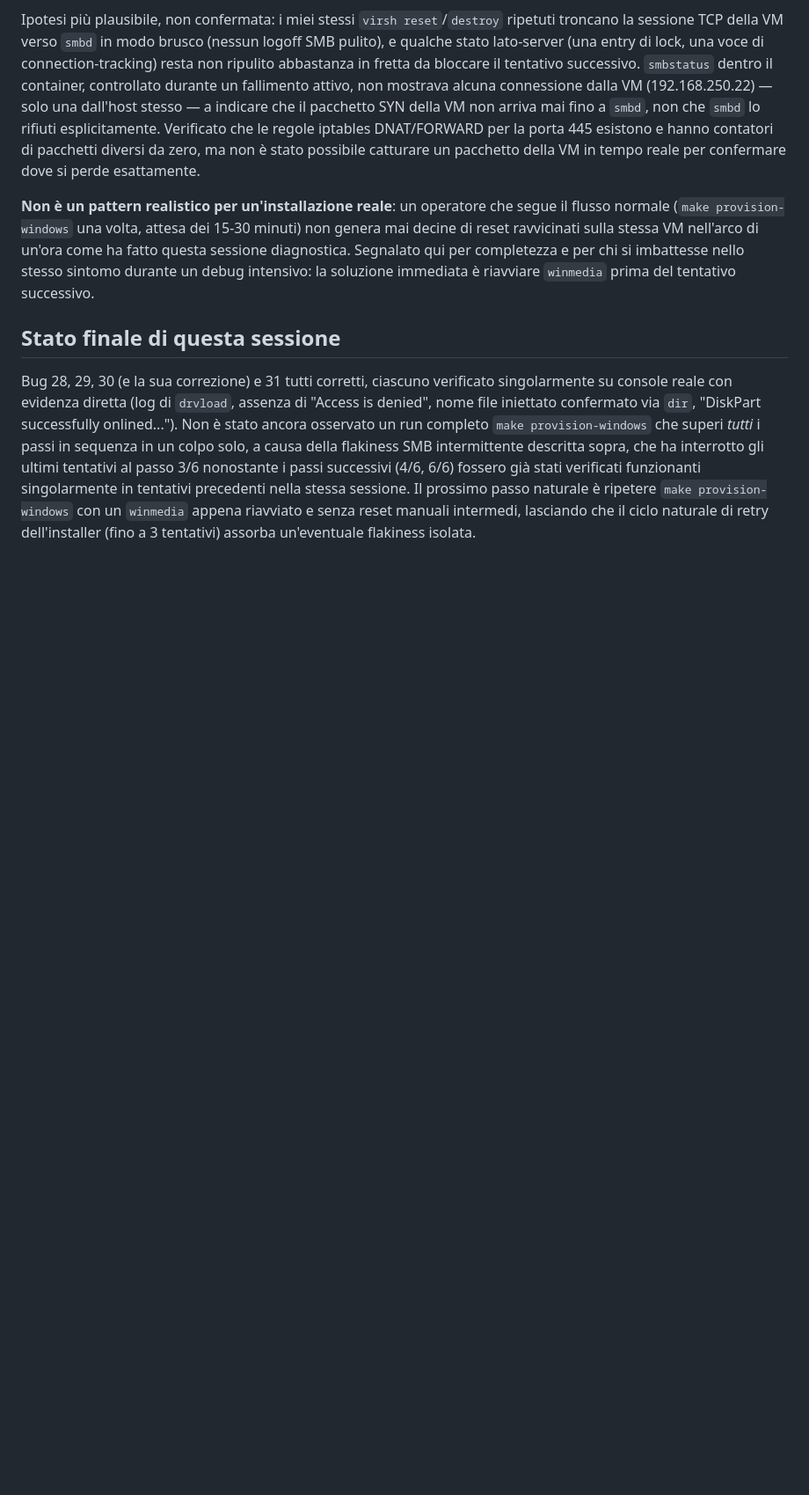
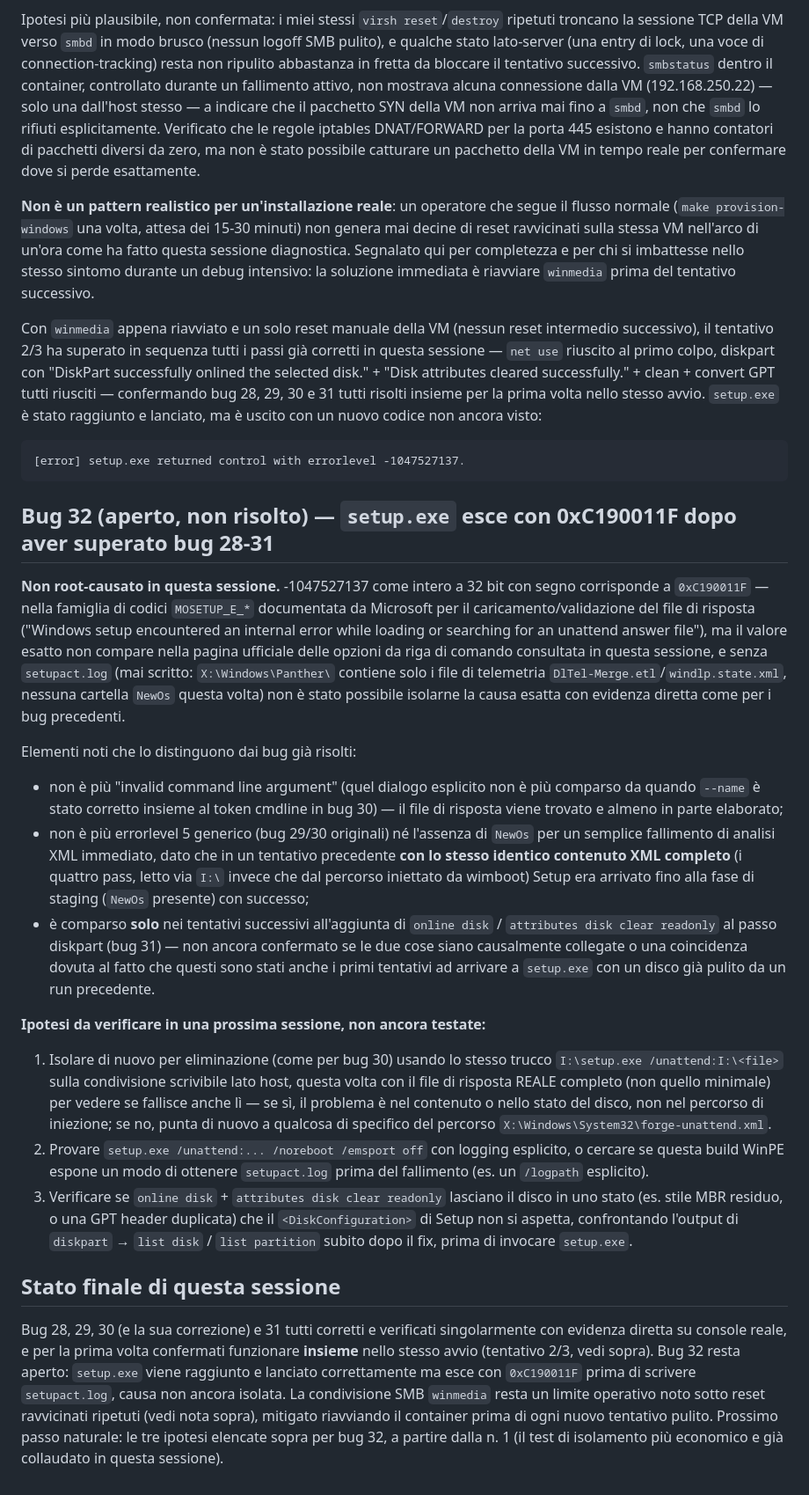
Before and after one commit to danielesalpietro/FORGE-AI, a Markdown page: docs/logbook/06-fase6-provisioning-windows.md, the part around the change. Shown at 88% size. GitHub-like rendering; blank space fills up the shorter version.

Commit message:
docs: log bugs 28-31 verified together, bug 32 open (setup.exe 0xC190011F)
First boot in this session where bugs 28, 29, 30, and 31 all fired
correctly in the same attempt: driver load, SMB mount, and diskpart
(online/readonly-clear/clean/convert) all succeeded in sequence.
setup.exe launched but exited with a new, not-yet-root-caused code
(0xC190011F) before writing setupact.log. Documented what's known,
what's ruled out, and three concrete hypotheses to test next.

Co-Authored-By: Claude Sonnet 5 <noreply@anthropic.com>

```diff
--- a/docs/logbook/06-fase6-provisioning-windows.md
+++ b/docs/logbook/06-fase6-provisioning-windows.md
@@ -529,19 +529,79 @@ imbattesse nello stesso sintomo durante un debug intensivo: la
 soluzione immediata è riavviare `winmedia` prima del tentativo
 successivo.
 
+Con `winmedia` appena riavviato e un solo reset manuale della VM (nessun
+reset intermedio successivo), il tentativo 2/3 ha superato in sequenza
+tutti i passi già corretti in questa sessione — `net use` riuscito al
+primo colpo, diskpart con "DiskPart successfully onlined the selected
+disk." + "Disk attributes cleared successfully." + clean + convert GPT
+tutti riusciti — confermando bug 28, 29, 30 e 31 tutti risolti insieme
+per la prima volta nello stesso avvio. `setup.exe` è stato raggiunto e
+lanciato, ma è uscito con un nuovo codice non ancora visto:
+
+    [error] setup.exe returned control with errorlevel -1047527137.
+
+## Bug 32 (aperto, non risolto) — `setup.exe` esce con 0xC190011F dopo aver superato bug 28-31
+
+**Non root-causato in questa sessione.** -1047527137 come intero a 32
+bit con segno corrisponde a `0xC190011F` — nella famiglia di codici
+`MOSETUP_E_*` documentata da Microsoft per il caricamento/validazione
+del file di risposta ("Windows setup encountered an internal error
+while loading or searching for an unattend answer file"), ma il valore
+esatto non compare nella pagina ufficiale delle opzioni da riga di
+comando consultata in questa sessione, e senza `setupact.log` (mai
+scritto: `X:\Windows\Panther\` contiene solo i file di telemetria
+`DlTel-Merge.etl`/`windlp.state.xml`, nessuna cartella `NewOs` questa
+volta) non è stato possibile isolarne la causa esatta con evidenza
+diretta come per i bug precedenti.
+
+Elementi noti che lo distinguono dai bug già risolti:
+
+  - non è più "invalid command line argument" (quel dialogo esplicito
+    non è più comparso da quando `--name` è stato corretto insieme al
+    token cmdline in bug 30) — il file di risposta viene trovato e
+    almeno in parte elaborato;
+  - non è più errorlevel 5 generico (bug 29/30 originali) né l'assenza
+    di `NewOs` per un semplice fallimento di analisi XML immediato,
+    dato che in un tentativo precedente **con lo stesso identico
+    contenuto XML completo** (i quattro pass, letto via `I:\` invece
+    che dal percorso iniettato da wimboot) Setup era arrivato fino alla
+    fase di staging (`NewOs` presente) con successo;
+  - è comparso **solo** nei tentativi successivi all'aggiunta di `online
+    disk` / `attributes disk clear readonly` al passo diskpart (bug
+    31) — non ancora confermato se le due cose siano causalmente
+    collegate o una coincidenza dovuta al fatto che questi sono stati
+    anche i primi tentativi ad arrivare a `setup.exe` con un disco già
+    pulito da un run precedente.
+
+**Ipotesi da verificare in una prossima sessione, non ancora testate:**
+
+  1. Isolare di nuovo per eliminazione (come per bug 30) usando lo
+     stesso trucco `I:\setup.exe /unattend:I:\<file>` sulla condivisione
+     scrivibile lato host, questa volta con il file di risposta REALE
+     completo (non quello minimale) per vedere se fallisce anche lì —
+     se sì, il problema è nel contenuto o nello stato del disco, non
+     nel percorso di iniezione; se no, punta di nuovo a qualcosa di
+     specifico del percorso `X:\Windows\System32\forge-unattend.xml`.
+  2. Provare `setup.exe /unattend:... /noreboot /emsport off` con
+     logging esplicito, o cercare se questa build WinPE espone un modo
+     di ottenere `setupact.log` prima del fallimento (es. un
+     `/logpath` esplicito).
+  3. Verificare se `online disk` + `attributes disk clear readonly`
+     lasciano il disco in uno stato (es. stile MBR residuo, o una
+     GPT header duplicata) che il `<DiskConfiguration>` di Setup non
+     si aspetta, confrontando l'output di `diskpart` → `list disk` /
+     `list partition` subito dopo il fix, prima di invocare `setup.exe`.
+
 ## Stato finale di questa sessione
 
-Bug 28, 29, 30 (e la sua correzione) e 31 tutti corretti, ciascuno
-verificato singolarmente su console reale con evidenza diretta (log di
-`drvload`, assenza di "Access is denied", nome file iniettato
-confermato via `dir`, "DiskPart successfully onlined..."). Non è stato
-ancora osservato un run completo `make provision-windows` che superi
-*tutti* i passi in sequenza in un colpo solo, a causa della flakiness
-SMB intermittente descritta sopra, che ha interrotto gli ultimi
-tentativi al passo 3/6 nonostante i passi successivi (4/6, 6/6) fossero
-già stati verificati funzionanti singolarmente in tentativi precedenti
-nella stessa sessione. Il prossimo passo naturale è ripetere `make
-provision-windows` con un `winmedia` appena riavviato e senza reset
-manuali intermedi, lasciando che il ciclo naturale di retry
-dell'installer (fino a 3 tentativi) assorba un'eventuale flakiness
-isolata.
+Bug 28, 29, 30 (e la sua correzione) e 31 tutti corretti e verificati
+singolarmente con evidenza diretta su console reale, e per la prima
+volta confermati funzionare **insieme** nello stesso avvio (tentativo
+2/3, vedi sopra). Bug 32 resta aperto: `setup.exe` viene raggiunto e
+lanciato correttamente ma esce con `0xC190011F` prima di scrivere
+`setupact.log`, causa non ancora isolata. La condivisione SMB
+`winmedia` resta un limite operativo noto sotto reset ravvicinati
+ripetuti (vedi nota sopra), mitigato riavviando il container prima di
+ogni nuovo tentativo pulito. Prossimo passo naturale: le tre ipotesi
+elencate sopra per bug 32, a partire dalla n. 1 (il test di isolamento
+più economico e già collaudato in questa sessione).
```
